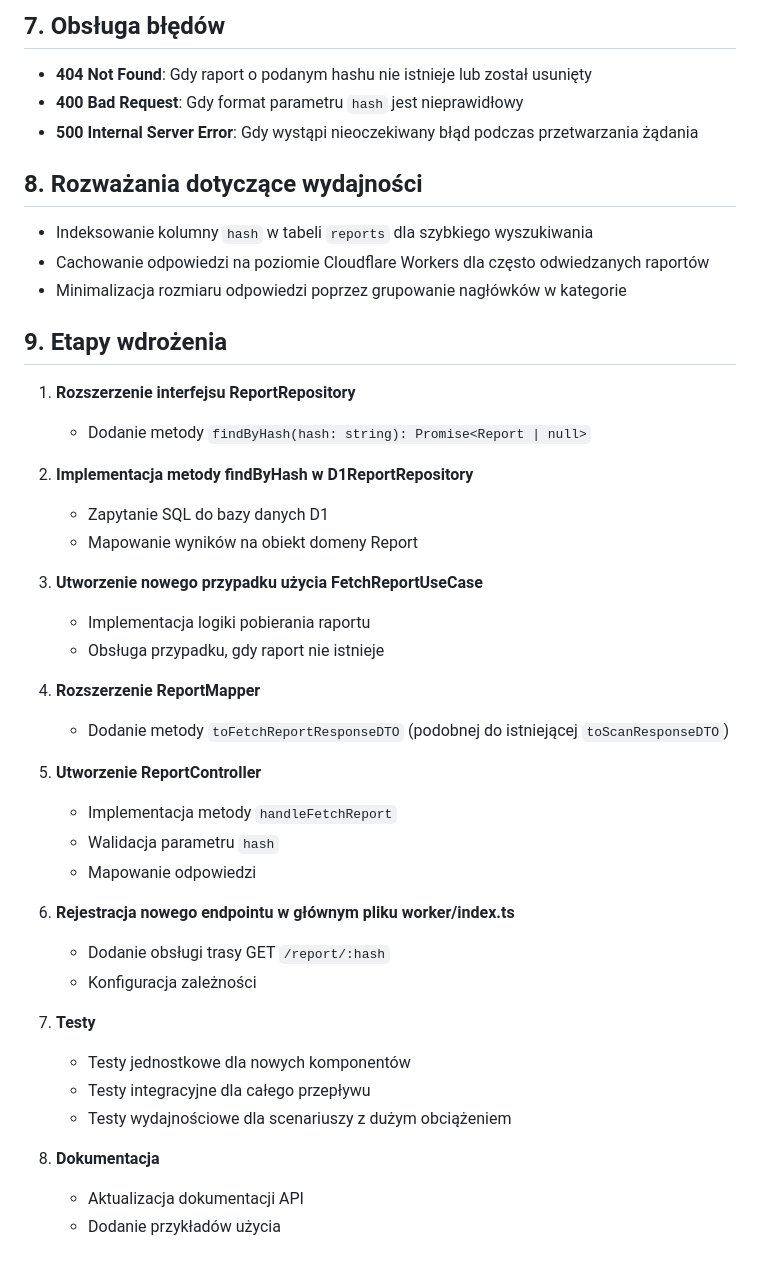
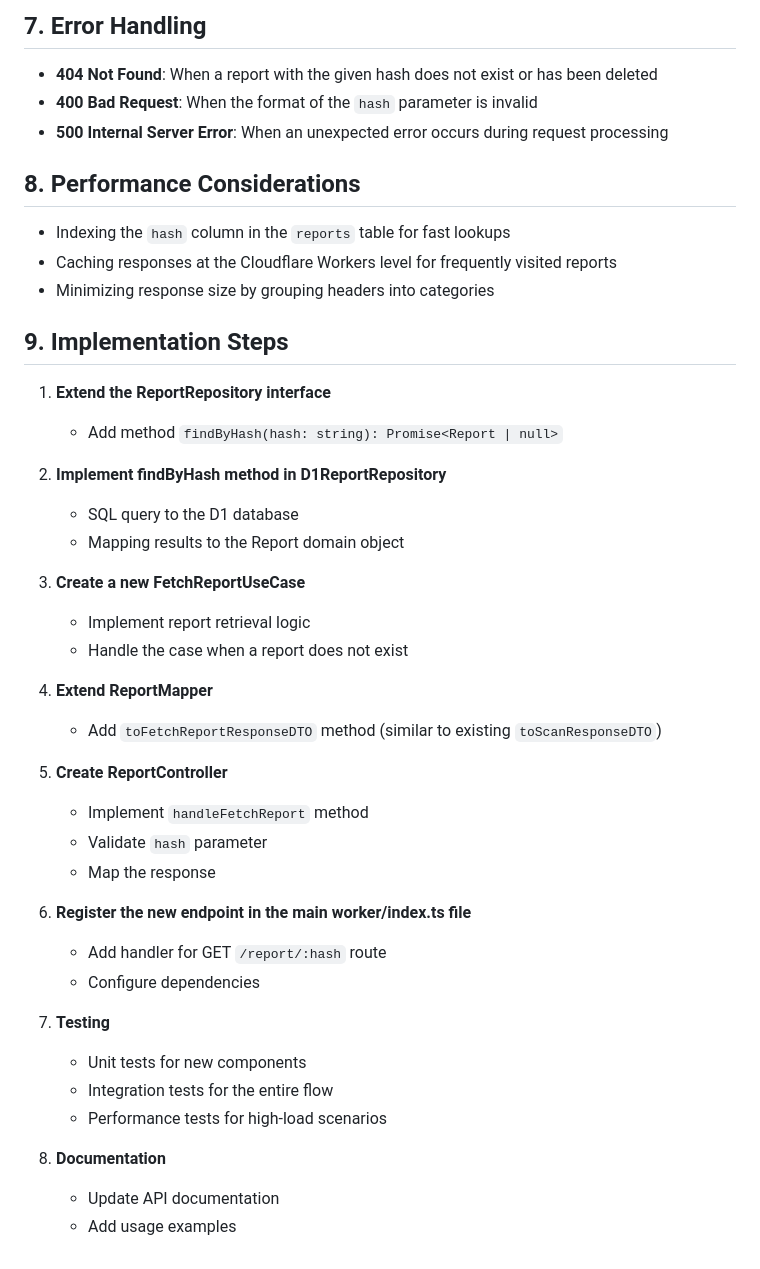
Before and after one commit to bartosz-io/http-scanner, a Markdown page: .ai/endpoints/fetch-report-implementation-plan.md, the part around the change printed below. GitHub-like rendering.

```diff
--- a/.ai/endpoints/fetch-report-implementation-plan.md
+++ b/.ai/endpoints/fetch-report-implementation-plan.md
@@ -62,44 +62,44 @@ Endpoint służy do pobierania wcześniej wygenerowanego raportu na podstawie je
 
-## 7. Obsługa błędów
-- **404 Not Found**: Gdy raport o podanym hashu nie istnieje lub został usunięty
-- **400 Bad Request**: Gdy format parametru `hash` jest nieprawidłowy
-- **500 Internal Server Error**: Gdy wystąpi nieoczekiwany błąd podczas przetwarzania żądania
+## 7. Error Handling
+- **404 Not Found**: When a report with the given hash does not exist or has been deleted
+- **400 Bad Request**: When the format of the `hash` parameter is invalid
+- **500 Internal Server Error**: When an unexpected error occurs during request processing
 
-## 8. Rozważania dotyczące wydajności
-- Indeksowanie kolumny `hash` w tabeli `reports` dla szybkiego wyszukiwania
-- Cachowanie odpowiedzi na poziomie Cloudflare Workers dla często odwiedzanych raportów
-- Minimalizacja rozmiaru odpowiedzi poprzez grupowanie nagłówków w kategorie
+## 8. Performance Considerations
+- Indexing the `hash` column in the `reports` table for fast lookups
+- Caching responses at the Cloudflare Workers level for frequently visited reports
+- Minimizing response size by grouping headers into categories
 
-## 9. Etapy wdrożenia
+## 9. Implementation Steps
 
-1. **Rozszerzenie interfejsu ReportRepository**
-   - Dodanie metody `findByHash(hash: string): Promise<Report | null>`
+1. **Extend the ReportRepository interface**
+   - Add method `findByHash(hash: string): Promise<Report | null>`
 
-2. **Implementacja metody findByHash w D1ReportRepository**
-   - Zapytanie SQL do bazy danych D1
-   - Mapowanie wyników na obiekt domeny Report
+2. **Implement findByHash method in D1ReportRepository**
+   - SQL query to the D1 database
+   - Mapping results to the Report domain object
 
-3. **Utworzenie nowego przypadku użycia FetchReportUseCase**
-   - Implementacja logiki pobierania raportu
-   - Obsługa przypadku, gdy raport nie istnieje
+3. **Create a new FetchReportUseCase**
+   - Implement report retrieval logic
+   - Handle the case when a report does not exist
 
-4. **Rozszerzenie ReportMapper**
-   - Dodanie metody `toFetchReportResponseDTO` (podobnej do istniejącej `toScanResponseDTO`)
+4. **Extend ReportMapper**
+   - Add `toFetchReportResponseDTO` method (similar to existing `toScanResponseDTO`)
 
-5. **Utworzenie ReportController**
-   - Implementacja metody `handleFetchReport`
-   - Walidacja parametru `hash`
-   - Mapowanie odpowiedzi
+5. **Create ReportController**
+   - Implement `handleFetchReport` method
+   - Validate `hash` parameter
+   - Map the response
 
-6. **Rejestracja nowego endpointu w głównym pliku worker/index.ts**
-   - Dodanie obsługi trasy GET `/report/:hash`
-   - Konfiguracja zależności
+6. **Register the new endpoint in the main worker/index.ts file**
+   - Add handler for GET `/report/:hash` route
+   - Configure dependencies
 
-7. **Testy**
-   - Testy jednostkowe dla nowych komponentów
-   - Testy integracyjne dla całego przepływu
-   - Testy wydajnościowe dla scenariuszy z dużym obciążeniem
+7. **Testing**
+   - Unit tests for new components
+   - Integration tests for the entire flow
+   - Performance tests for high-load scenarios
 
-8. **Dokumentacja**
-   - Aktualizacja dokumentacji API
-   - Dodanie przykładów użycia
+8. **Documentation**
+   - Update API documentation
+   - Add usage examples
```
Also changed, not shown: other parts of .ai/endpoints/fetch-report-implementation-plan.md (+41 -41 lines).
